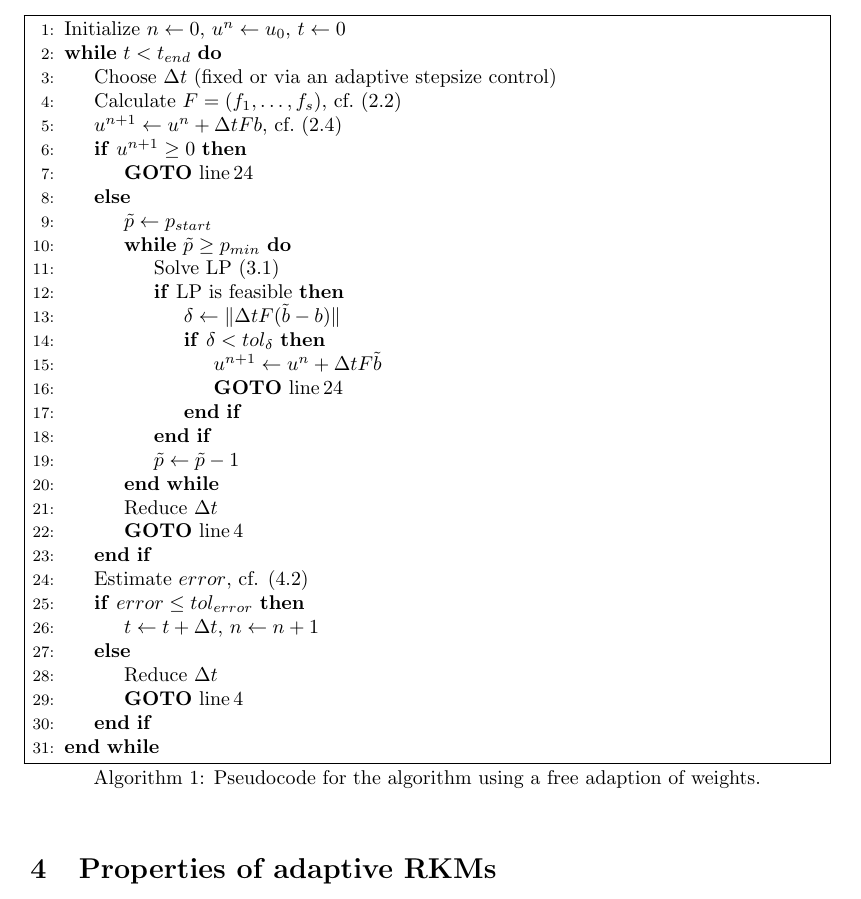
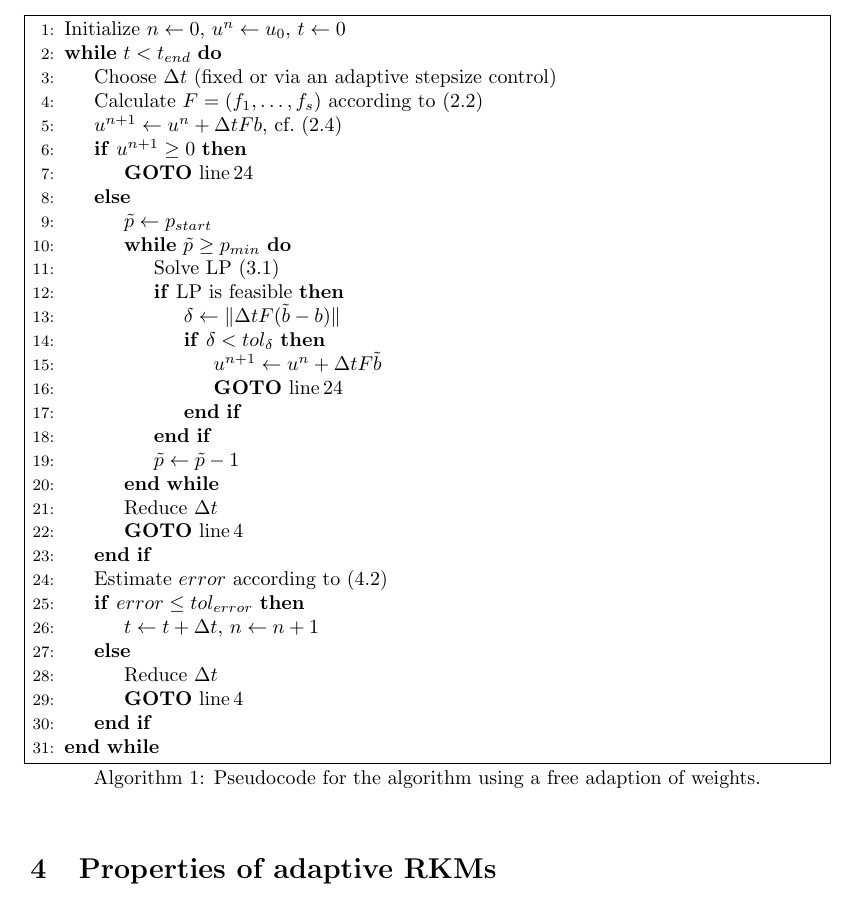
Before and after one commit to ketch/positiveRK, a LaTeX paper (nusslein_vsrp/latex/overview.tex): part of page 8 of 21, cut so that both start at the same text. Compiled offline with pdfLaTeX.

Commit message:
cf. -> according to

```diff
--- a/nusslein_vsrp/latex/overview.tex
+++ b/nusslein_vsrp/latex/overview.tex
@@ -653,7 +653,7 @@ is summarized in Algorithm\,\ref{alg:Adaption}.
 \State Initialize $n \leftarrow 0$, $u^n \leftarrow u_0$, $t \leftarrow 0$
 \While{$t<t_{end}$}
 \State Choose $\Delta t$ (fixed or via an adaptive stepsize control)
-\State Calculate $F = (f_1, \dots, f_s)$, cf.\ \eqref{eq:stagevalues} \label{line:calc_stge}
+\State Calculate $F = (f_1, \dots, f_s)$ according to \eqref{eq:stagevalues} \label{line:calc_stge}
 \State $u^{n+1} \leftarrow u^n + \Delta t Fb$, cf.\ \eqref{eq:Combination}
 \If {$u^{n+1} \geq 0$}
 	\State  \textbf{GOTO} line\,\ref{line:update}
@@ -673,7 +673,7 @@ is summarized in Algorithm\,\ref{alg:Adaption}.
 	\State Reduce $\dt$
 	\State \textbf{GOTO} line\,\ref{line:calc_stge}
 \EndIf
-\State Estimate $error$, cf. \eqref{eq:Err} \label{line:update}
+\State Estimate $error$ according to \eqref{eq:Err} \label{line:update}
 \If {$error \leq tol_{error}$}
 	\State $t \leftarrow t + \dt$, $n \leftarrow n+1$
 \Else
```
